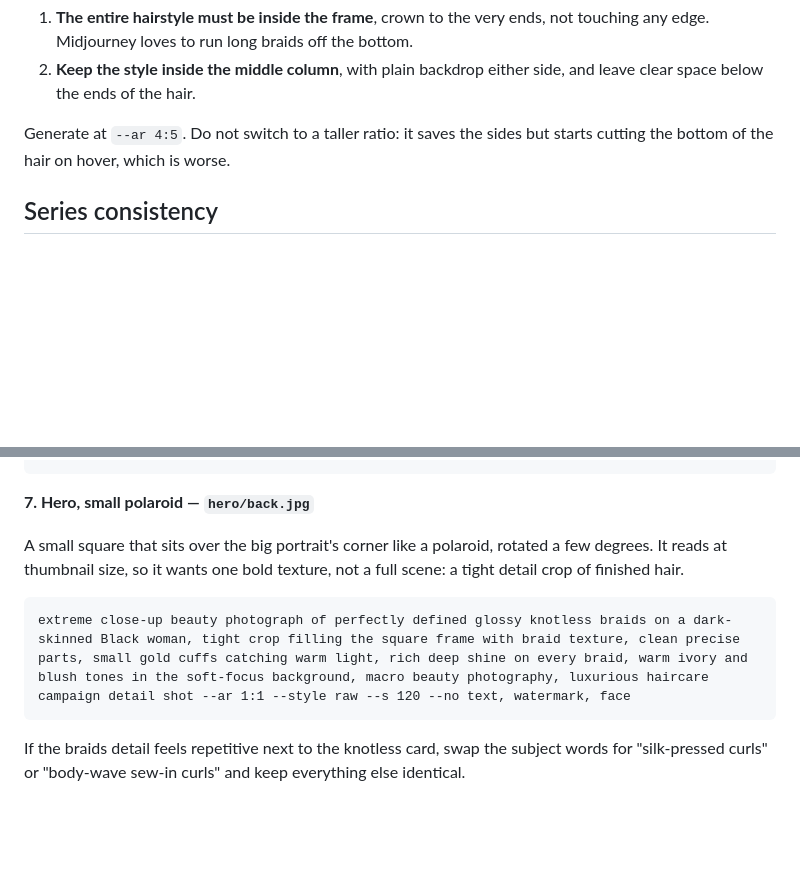
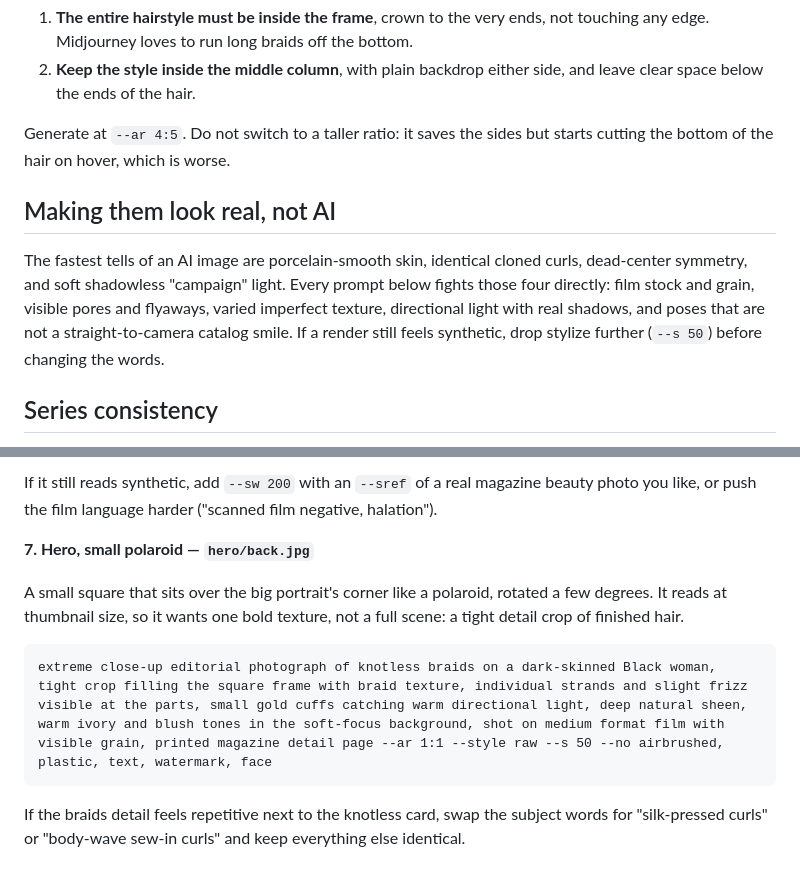
Before and after one commit to Sittingprettyrashae/sitting-pretty, a Markdown page: MIDJOURNEY-PROMPTS.md, 2 parts joined by grey strips. Rendered like a GitHub page; blank space fills up the shorter version.

````diff
--- a/MIDJOURNEY-PROMPTS.md
+++ b/MIDJOURNEY-PROMPTS.md
@@ -44,6 +44,15 @@ Two rules that matter more than any adjective:
 Generate at `--ar 4:5`. Do not switch to a taller ratio: it saves the sides but
 starts cutting the bottom of the hair on hover, which is worse.
 
+## Making them look real, not AI
+
+The fastest tells of an AI image are porcelain-smooth skin, identical cloned
+curls, dead-center symmetry, and soft shadowless "campaign" light. Every
+prompt below fights those four directly: film stock and grain, visible pores
+and flyaways, varied imperfect texture, directional light with real shadows,
+and poses that are not a straight-to-camera catalog smile. If a render still
+feels synthetic, drop stylize further (`--s 50`) before changing the words.
+
 ## Series consistency
 
 Run all five in one session. Once the first image comes out right, reuse it as
@@ -98,4 +107,9 @@ full-length beauty portrait of a dark-skinned Black woman with a flawlessly inst
 ```
+
+If it still reads synthetic, add `--sw 200` with an `--sref` of a real magazine
+beauty photo you like, or push the film language harder ("scanned film
+negative, halation").
+
 
 **7. Hero, small polaroid — `hero/back.jpg`**
 
@@ -104,7 +118,7 @@ rotated a few degrees. It reads at thumbnail size, so it wants one bold
 texture, not a full scene: a tight detail crop of finished hair.
 
 ```
-extreme close-up beauty photograph of perfectly defined glossy knotless braids on a dark-skinned Black woman, tight crop filling the square frame with braid texture, clean precise parts, small gold cuffs catching warm light, rich deep shine on every braid, warm ivory and blush tones in the soft-focus background, macro beauty photography, luxurious haircare campaign detail shot --ar 1:1 --style raw --s 120 --no text, watermark, face
+extreme close-up editorial photograph of knotless braids on a dark-skinned Black woman, tight crop filling the square frame with braid texture, individual strands and slight frizz visible at the parts, small gold cuffs catching warm directional light, deep natural sheen, warm ivory and blush tones in the soft-focus background, shot on medium format film with visible grain, printed magazine detail page --ar 1:1 --style raw --s 50 --no airbrushed, plastic, text, watermark, face
 ```
 
 If the braids detail feels repetitive next to the knotless card, swap the
````
Also changed, not shown: other parts of MIDJOURNEY-PROMPTS.md (+6 -6 lines).
